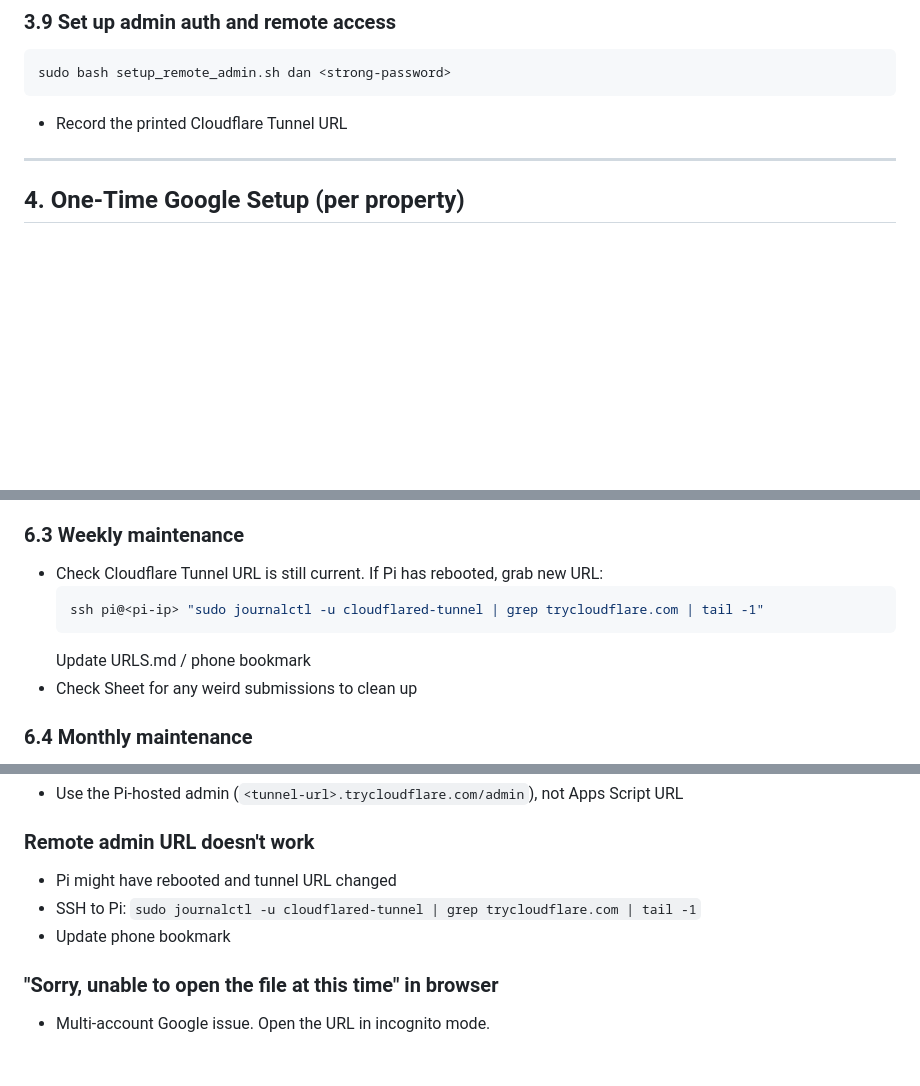
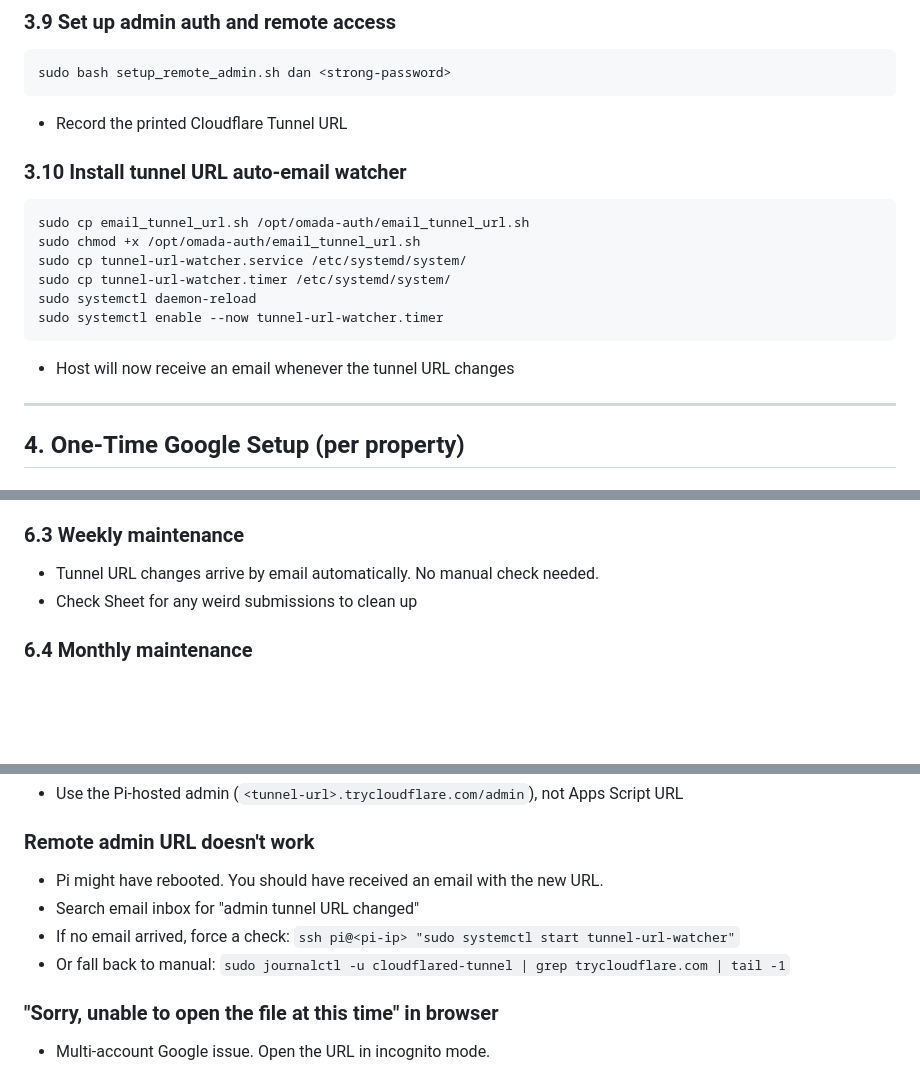
Before and after one commit to dcdcairbnb/AirBnB_Welcome, a Markdown page: PROCEDURES.md, 3 parts joined by grey strips. GitHub-like rendering; blank space fills up the shorter version.

Commit message:
Update procedures for automated tunnel URL email notifications

````diff
--- a/PROCEDURES.md
+++ b/PROCEDURES.md
@@ -100,6 +100,17 @@ sudo bash setup_remote_admin.sh dan <strong-password>
 ```
 - Record the printed Cloudflare Tunnel URL
 
+### 3.10 Install tunnel URL auto-email watcher
+```bash
+sudo cp email_tunnel_url.sh /opt/omada-auth/email_tunnel_url.sh
+sudo chmod +x /opt/omada-auth/email_tunnel_url.sh
+sudo cp tunnel-url-watcher.service /etc/systemd/system/
+sudo cp tunnel-url-watcher.timer /etc/systemd/system/
+sudo systemctl daemon-reload
+sudo systemctl enable --now tunnel-url-watcher.timer
+```
+- Host will now receive an email whenever the tunnel URL changes
+
 ---
 
 ## 4. One-Time Google Setup (per property)
@@ -195,11 +206,7 @@ sudo systemctl restart omada-auth
 - Internet granted
 
 ### 6.3 Weekly maintenance
-- Check Cloudflare Tunnel URL is still current. If Pi has rebooted, grab new URL:
-  ```bash
-  ssh pi@<pi-ip> "sudo journalctl -u cloudflared-tunnel | grep trycloudflare.com | tail -1"
-  ```
-  Update URLS.md / phone bookmark
+- Tunnel URL changes arrive by email automatically. No manual check needed.
 - Check Sheet for any weird submissions to clean up
 
 ### 6.4 Monthly maintenance
@@ -244,9 +251,10 @@ sudo systemctl restart omada-auth
 - Use the Pi-hosted admin (`<tunnel-url>.trycloudflare.com/admin`), not Apps Script URL
 
 ### Remote admin URL doesn't work
-- Pi might have rebooted and tunnel URL changed
-- SSH to Pi: `sudo journalctl -u cloudflared-tunnel | grep trycloudflare.com | tail -1`
-- Update phone bookmark
+- Pi might have rebooted. You should have received an email with the new URL.
+- Search email inbox for "admin tunnel URL changed"
+- If no email arrived, force a check: `ssh pi@<pi-ip> "sudo systemctl start tunnel-url-watcher"`
+- Or fall back to manual: `sudo journalctl -u cloudflared-tunnel | grep trycloudflare.com | tail -1`
 
 ### "Sorry, unable to open the file at this time" in browser
 - Multi-account Google issue. Open the URL in incognito mode.
````
Also changed, not shown: other parts of PROCEDURES.md (+2 -1 lines).
